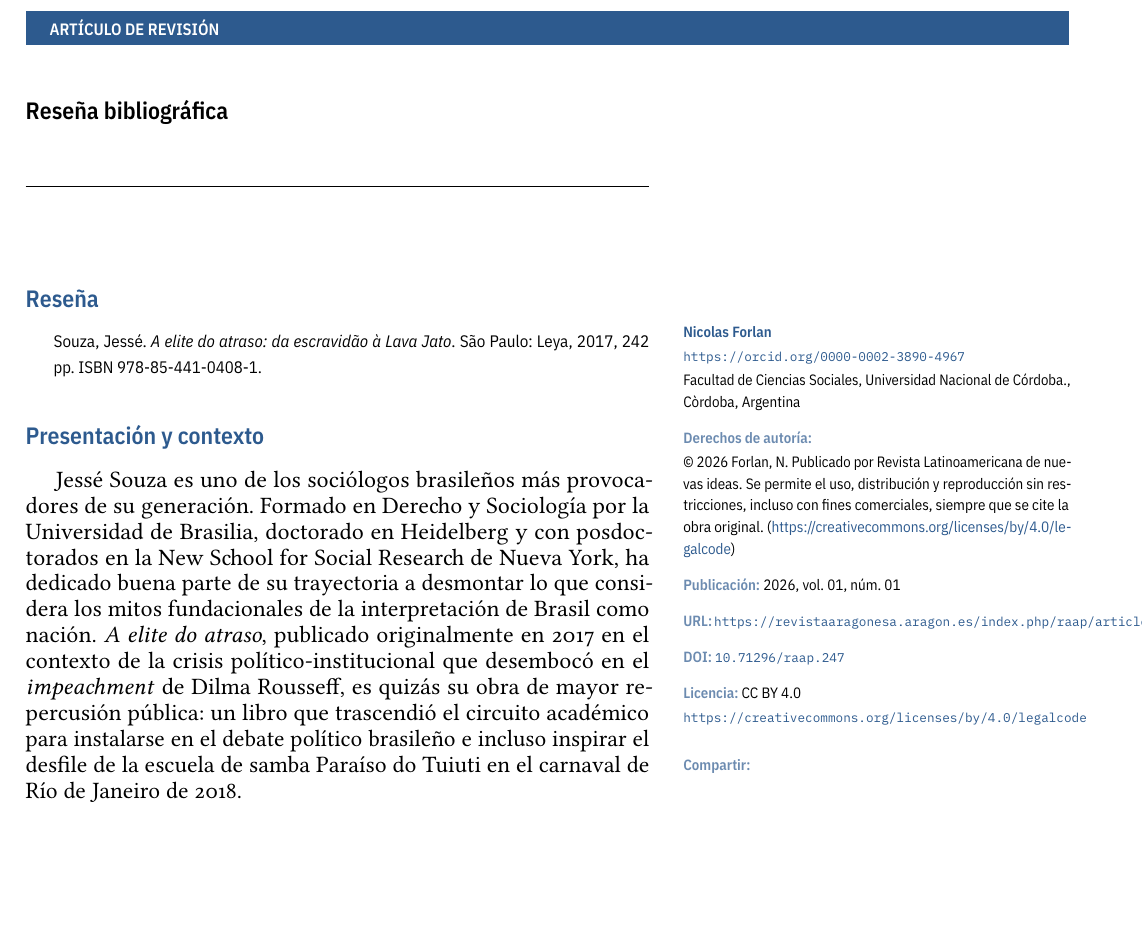
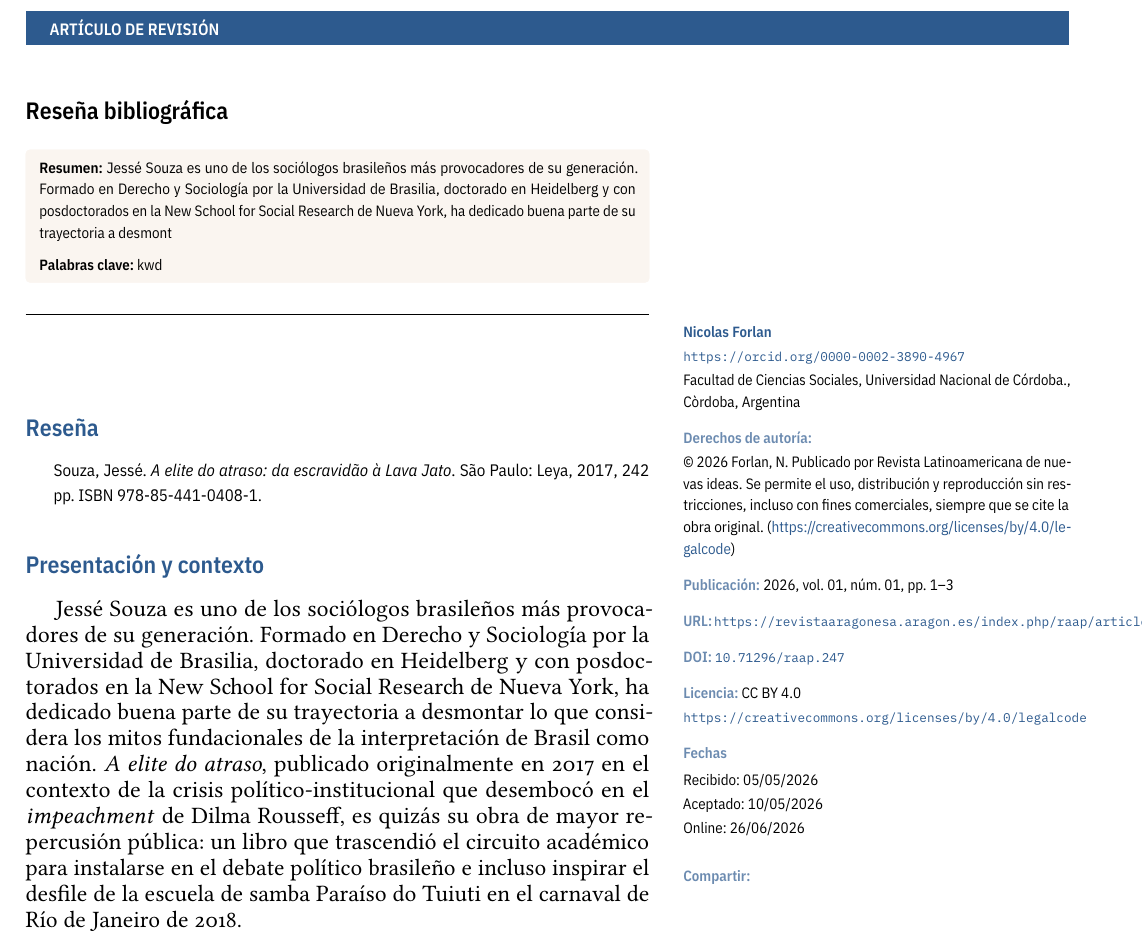
Before and after one commit to elichiliguay-arch/r-01-quid01-v01-n01, a LaTeX document (latex/l-03-RESENA-V01-N01.tex): part of page 1 of 3, cut so that both start at the same text, the shorter picture padded with empty space. The pictures show the PDF file salidas/pdf/l-03-RESENA-V01-N01.pdf that the author committed with the source.

Commit message:
reseña pdf

```diff
--- a/latex/l-03-RESENA-V01-N01.tex
+++ b/latex/l-03-RESENA-V01-N01.tex
@@ -245,11 +246,16 @@ Facultad de Ciencias Sociales, Universidad Nacional de Córdoba., Còrdoba, Arge
 \vspace{6pt}
 {\bfseries\color{azulrevista!70}Derechos de autor\'ia:}\par
 \textcopyright\ 2026 Forlan, N. Publicado por Revista Latinoamericana de nuevas ideas. Se permite el uso, distribución y reproducción sin restricciones, incluso con fines comerciales, siempre que se cite la obra original. (\href{https://creativecommons.org/licenses/by/4.0/legalcode}{https://creativecommons.org/licenses/by/4.0/legalcode})\par\vspace{6pt}
-{\bfseries\color{azulrevista!70}Publicación:} 2026, vol.~01, n\'um.~01\par\vspace{6pt}
+{\bfseries\color{azulrevista!70}Publicación:} 2026, vol.~01, n\'um.~01, pp.~1--3\par\vspace{6pt}
 {\bfseries\color{azulrevista!70}URL:} {\scriptsize\texttt{\href{https://revistaaragonesa.aragon.es/index.php/raap/article/view/247}{https://revistaaragonesa.aragon.es/index.php/raap/article/view/247}}}\par\vspace{6pt}
 {\bfseries\color{azulrevista!70}DOI:} {\scriptsize\texttt{\href{https://doi.org/10.71296/raap.247}{10.71296/raap.247}}}\par\vspace{6pt}
 {\bfseries\color{azulrevista!70}Licencia:} CC BY 4.0\par
 {\scriptsize\texttt{\href{https://creativecommons.org/licenses/by/4.0/legalcode}{https://creativecommons.org/licenses/by/4.0/legalcode}}}\par
+\vspace{6pt}
+{\bfseries\color{azulrevista!70}Fechas}\par\vspace{2pt}
+Recibido: 05/05/2026\par
+Aceptado: 10/05/2026\par
+Online: 26/06/2026\par
 \vspace{6pt}
 \vspace{6pt}
 {\bfseries\color{azulrevista!70}Compartir:}\par\vspace{3pt}
@@ -268,6 +274,13 @@ Facultad de Ciencias Sociales, Universidad Nacional de Córdoba., Còrdoba, Arge
 }% FIN GRUPO leftskip
 \end{textblock*}
 
+
+\begin{tcolorbox}[colback=brown!8!white,colframe=brown!8!white,boxrule=0pt,arc=2pt,left=4pt,right=4pt,top=3pt,bottom=3pt,before skip=4pt,after skip=4pt]
+\begin{otherlanguage}{spanish}
+\sffamily\small \textbf{Resumen:} Jessé Souza es uno de los sociólogos brasileños más provocadores de su generación. Formado en Derecho y Sociología por la Universidad de Brasilia, doctorado en Heidelberg y con posdoctorados en la New School for Social Research de Nueva York, ha dedicado buena parte de su trayectoria a desmont
+\par\smallskip\noindent\textbf{Palabras clave:} kwd
+\end{otherlanguage}
+\end{tcolorbox}
 
 \bigskip
 \noindent\rule{\linewidth}{0.4pt}
```
Also changed, not shown: latex/body-03-RESENA-V01-N01.tex (+14 -1 lines), referencias/ref-r-01-quid01-v01-n01.bib (+1 -1 lines), salidas/pdf/l-03-RESENA-V01-N01.pdf, latex/l-03-RESENA-V01-N01.tex (1 more changed lines), 3 other files.
